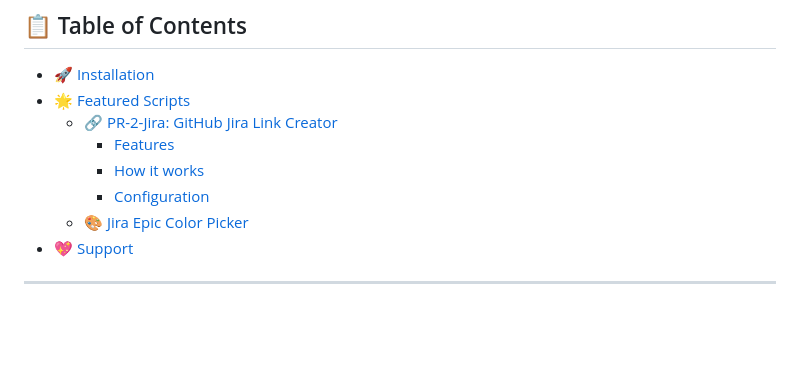
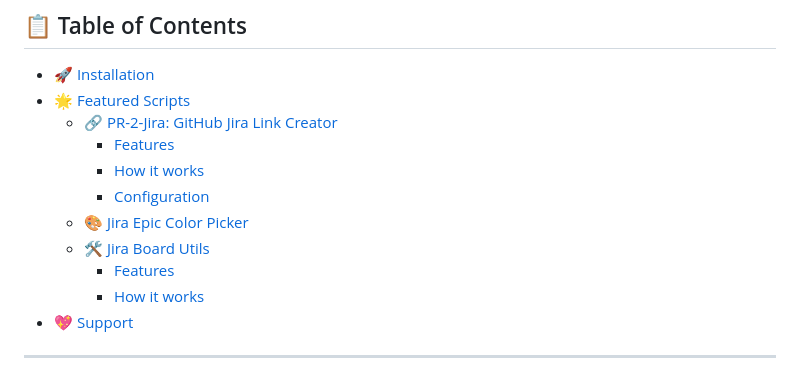
Before and after one commit to scharinger/userscripts, a Markdown page: README.md, the part around the change printed below. GitHub-like rendering; blank space fills up the shorter version.

```diff
--- a/README.md
+++ b/README.md
@@ -11,6 +11,9 @@ My collection of Tampermonkey scripts.
     - [How it works](#how-it-works)
     - [Configuration](#configuration)
   - [🎨 Jira Epic Color Picker](#-jira-epic-color-picker)
+  - [🛠️ Jira Board Utils](#️-jira-board-utils)
+    - [Features](#features-1)
+    - [How it works](#how-it-works-1)
 - [💖 Support](#-support)
 
 ---
```
Also changed, not shown: other parts of README.md (+29 -0 lines), docs/board-utils.png (added), 1 other file.
